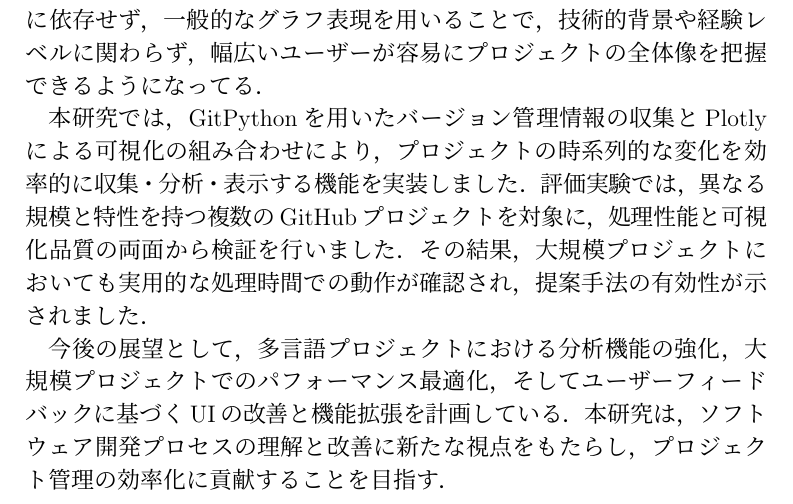
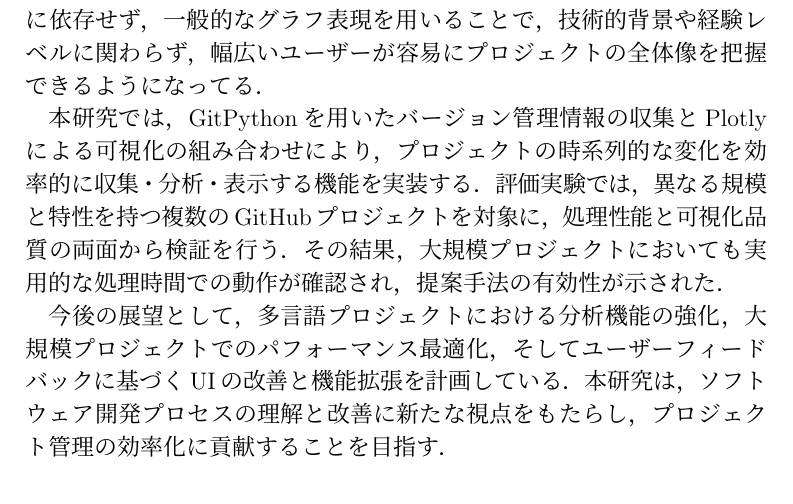
Before and after one commit to tamadalab/2024bthesis_hayami, a LaTeX thesis (latex/thesis.tex): part of page 3 of 37, cut so that both start at the same text. The pictures show the PDF file latex/out/thesis.pdf that the author committed with the source.

Commit message:
語調の調整

```diff
--- a/latex/thesis.tex
+++ b/latex/thesis.tex
@@ -58,7 +58,7 @@
 
   RepoTimelapseは，プロジェクトの構造を可視化するTreeMapと，時系列での変化を表現する動的棒グラフを組み合わせることで，プロジェクトの多面的な理解を支援する．この手法の特徴は，3D表現を避け2Dベースの可視化を採用することで，処理負荷を軽減しながら，誰もが理解しやすい表現方法を実現している点にある．都市などの複雑なメタファーに依存せず，一般的なグラフ表現を用いることで，技術的背景や経験レベルに関わらず，幅広いユーザーが容易にプロジェクトの全体像を把握できるようになってる．
 
-  本研究では，GitPythonを用いたバージョン管理情報の収集とPlotlyによる可視化の組み合わせにより，プロジェクトの時系列的な変化を効率的に収集・分析・表示する機能を実装しました．評価実験では，異なる規模と特性を持つ複数のGitHubプロジェクトを対象に，処理性能と可視化品質の両面から検証を行いました．その結果，大規模プロジェクトにおいても実用的な処理時間での動作が確認され，提案手法の有効性が示されました．
+  本研究では，GitPythonを用いたバージョン管理情報の収集とPlotlyによる可視化の組み合わせにより，プロジェクトの時系列的な変化を効率的に収集・分析・表示する機能を実装する．評価実験では，異なる規模と特性を持つ複数のGitHubプロジェクトを対象に，処理性能と可視化品質の両面から検証を行う．その結果，大規模プロジェクトにおいても実用的な処理時間での動作が確認され，提案手法の有効性が示された．
 
   今後の展望として，多言語プロジェクトにおける分析機能の強化，大規模プロジェクトでのパフォーマンス最適化，そしてユーザーフィードバックに基づくUIの改善と機能拡張を計画している．本研究は，ソフトウェア開発プロセスの理解と改善に新たな視点をもたらし，プロジェクト管理の効率化に貢献することを目指す．
 \end{abstract}
```
Also changed, not shown: latex/out/thesis.pdf.
